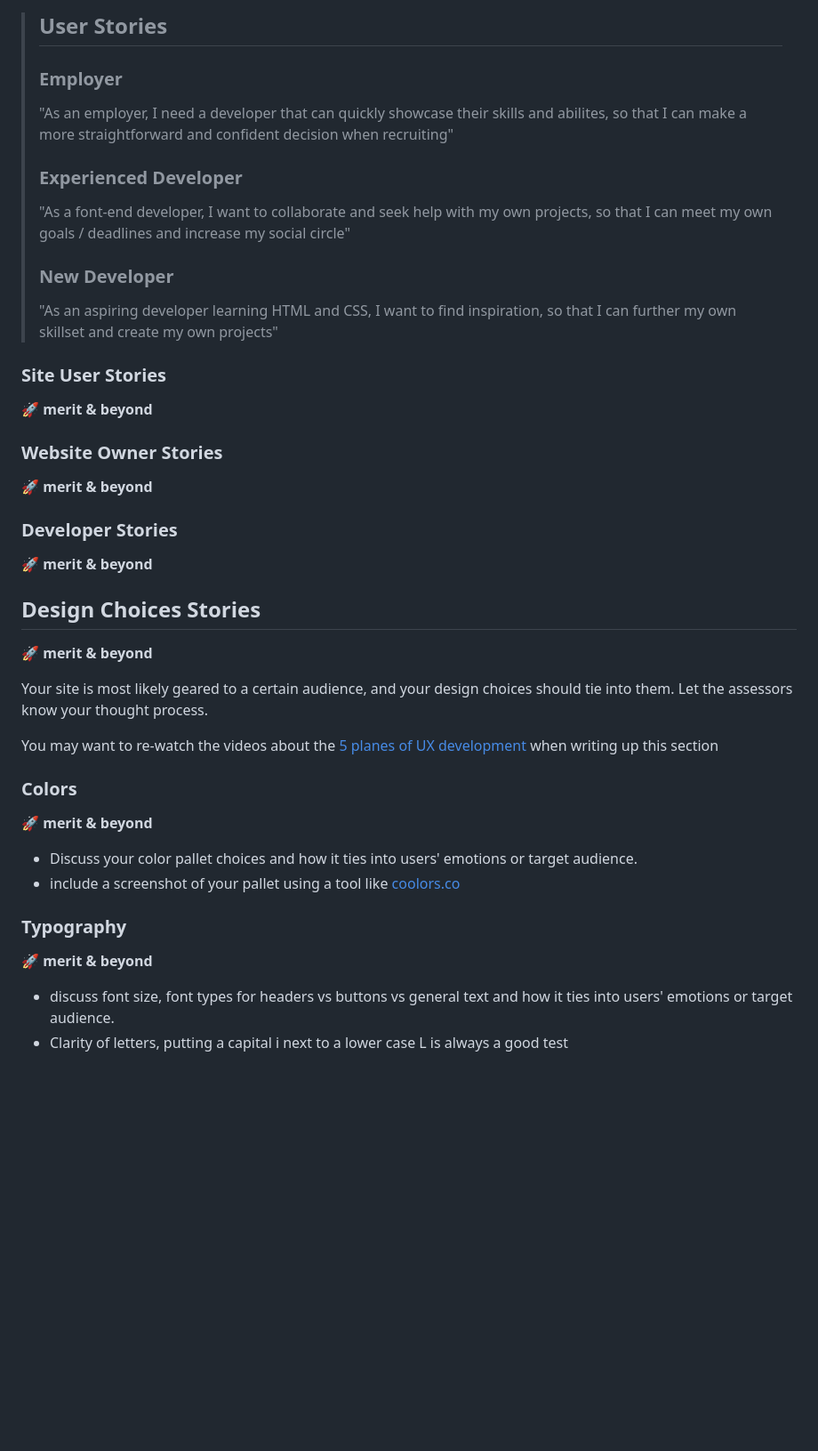
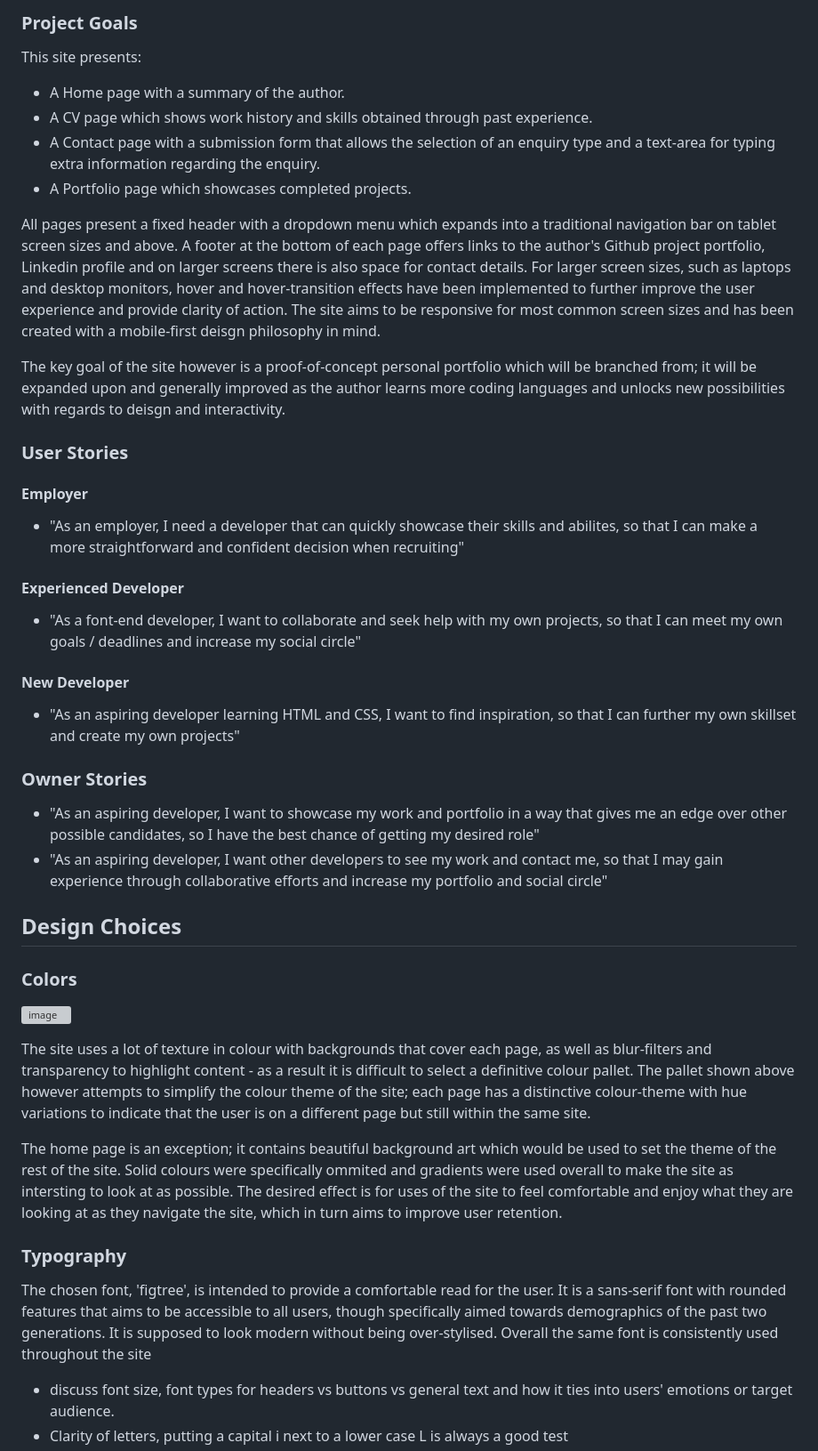
Before and after one commit to Viridi-Machina/p1-my-portfolio, a Markdown page: README.md, the part around one of its changes. Shown at 89% size. Drawn GitHub-style; blank space fills up the shorter version; grey boxes are pictures that could not be loaded.

Commit message:
readme: add to user story and design choice sections

```diff
--- a/README.md
+++ b/README.md
@@ -82,39 +74,48 @@ Write bullet points of what this site is trying to achieve.
 
-> ## User Stories
-> ### Employer
-> "As an employer, I need a developer that can quickly showcase their skills and abilites, so that I can make a more straightforward and confident decision when recruiting"
->
-> ### Experienced Developer
-> "As a font-end developer, I want to collaborate and seek help with my own projects, so that I can meet my own goals / deadlines and increase my social circle"
->
-> ### New Developer
-> "As an aspiring developer learning HTML and CSS, I want to find inspiration, so that I can further my own skillset and create my own projects"
+### Project Goals
+This site presents:
+- A Home page with a summary of the author.
+- A CV page which shows work history and skills obtained through past experience.
+- A Contact page with a submission form that allows the selection of an enquiry type and a text-area for typing extra information regarding the enquiry.
+- A Portfolio page which showcases completed projects.
+
+All pages present a fixed header with a dropdown menu which expands into a traditional navigation bar on tablet screen sizes and above.
+A footer at the bottom of each page offers links to the author's Github project portfolio, Linkedin profile and on larger screens there is also space for contact details.
+For larger screen sizes, such as laptops and desktop monitors, hover and hover-transition effects have been implemented to further improve the user experience and provide clarity of action.
+The site aims to be responsive for most common screen sizes and has been created with a mobile-first deisgn philosophy in mind.
+
+The key goal of the site however is a proof-of-concept personal portfolio which will be branched from; it will be expanded upon and generally improved as the author learns more coding languages and unlocks new possibilities with regards to deisgn and interactivity.
+
+### User Stories
+#### Employer
+- "As an employer, I need a developer that can quickly showcase their skills and abilites, so that I can make a more straightforward and confident decision when recruiting"
+
+#### Experienced Developer
+- "As a font-end developer, I want to collaborate and seek help with my own projects, so that I can meet my own goals / deadlines and increase my social circle"
+
+#### New Developer
+- "As an aspiring developer learning HTML and CSS, I want to find inspiration, so that I can further my own skillset and create my own projects"
+
+### Owner Stories
+- "As an aspiring developer, I want to showcase my work and portfolio in a way that gives me an edge over other possible candidates, so I have the best chance of getting my desired role"
+- "As an aspiring developer, I want other developers to see my work and contact me, so that I may gain experience through collaborative efforts and increase my portfolio and social circle"
+
+## Design Choices
+
+### Colors
+![image](https://github.com/Viridi-Machina/p1-my-portfolio/assets/146846939/1e41ee34-d1e7-4ed1-ac10-de5866c4e44c)
+
+The site uses a lot of texture in colour with backgrounds that cover each page, as well as blur-filters and transparency to highlight content - as a result it is difficult to select a definitive colour pallet.
+The pallet shown above however attempts to simplify the colour theme of the site; each page has a distinctive colour-theme with hue variations to indicate that the user is on a different page but still within the same site.
+
+The home page is an exception; it contains beautiful background art which would be used to set the theme of the rest of the site. Solid colours were specifically ommited and gradients were used overall to make the site as intersting to look at as possible.
+The desired effect is for uses of the site to feel comfortable and enjoy what they are looking at as they navigate the site, which in turn aims to improve user retention.
+
+### Typography
+The chosen font, 'figtree', is intended to provide a comfortable read for the user. It is a sans-serif font with rounded features that aims to be accessible to all users, though specifically aimed towards demographics of the past two generations.
+It is supposed to look modern without being over-stylised. Overall the same font is consistently used throughout the site
 
 
-### Site User Stories
-🚀 **merit & beyond**
-
-### Website Owner Stories
-🚀 **merit & beyond**
-
-### Developer Stories
-🚀 **merit & beyond**
-
-## Design Choices Stories
-🚀 **merit & beyond**
-
-Your site is most likely geared to a certain audience, and your design choices should tie into them. Let the assessors know your thought process.
-
-You may want to re-watch the videos about the [5 planes of UX development ](https://learn.codeinstitute.net/courses/course-v1:codeinstitute+FE+2017_T3/courseware/22905698f3be425d918ebc64c87801b7/9c295bdc5a4048308460e262b14ab7df/) when writing up this section
-
-### Colors
-🚀 **merit & beyond**
-
-- Discuss your color pallet choices and how it ties into users' emotions or target audience.
-- include a screenshot of your pallet using a tool like [coolors.co](https://coolors.co/)
-
-### Typography
-🚀 **merit & beyond**
 
 - discuss font size, font types for headers vs buttons vs general text and how it ties into users' emotions or target audience.
 - Clarity of letters, putting a capital i next to a lower case L is always a good test
```
Also changed, not shown: other parts of README.md (+4 -12 lines).
